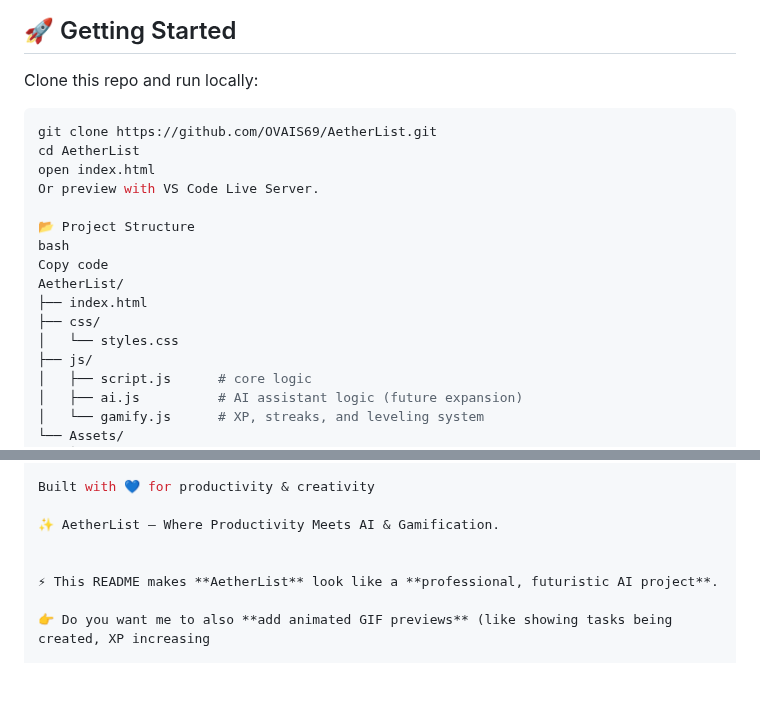
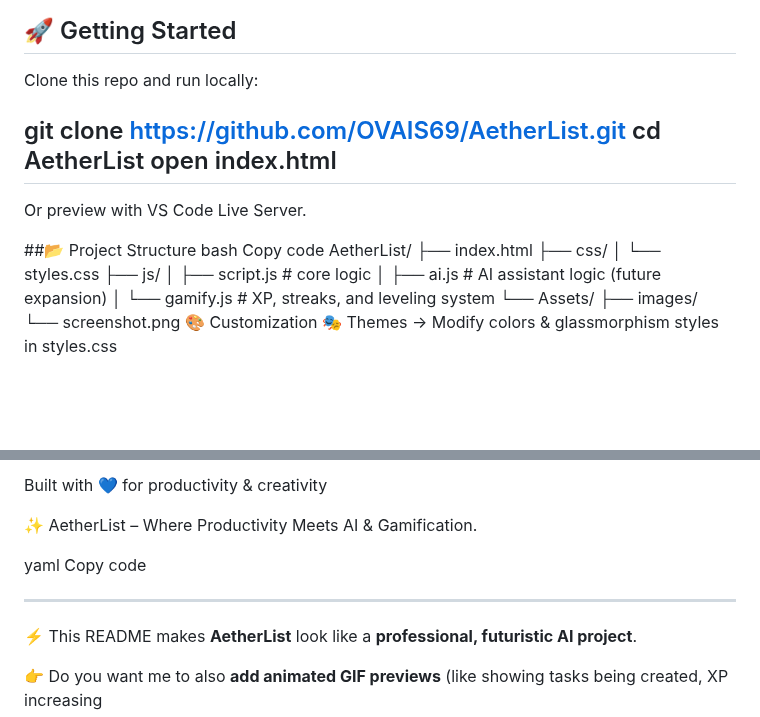
Before and after one commit to OVAIS69/AetherList, a Markdown page: README.md, 2 parts joined by grey strips. GitHub-like rendering; blank space fills up the shorter version.

````diff
--- a/README.md
+++ b/README.md
@@ -55,13 +55,14 @@ Designed with a **dark glassmorphism UI** and smooth animations — inspired by
 
 Clone this repo and run locally:
 
-```bash
 git clone https://github.com/OVAIS69/AetherList.git
 cd AetherList
 open index.html
+---
 Or preview with VS Code Live Server.
 
-📂 Project Structure
+
+##📂 Project Structure
 bash
 Copy code
 AetherList/
@@ -135,6 +136,10 @@ Built with 💙 for productivity & creativity
 
 ✨ AetherList – Where Productivity Meets AI & Gamification.
 
+yaml
+Copy code
+
+---
 
 ⚡ This README makes **AetherList** look like a **professional, futuristic AI project**.
 
````
